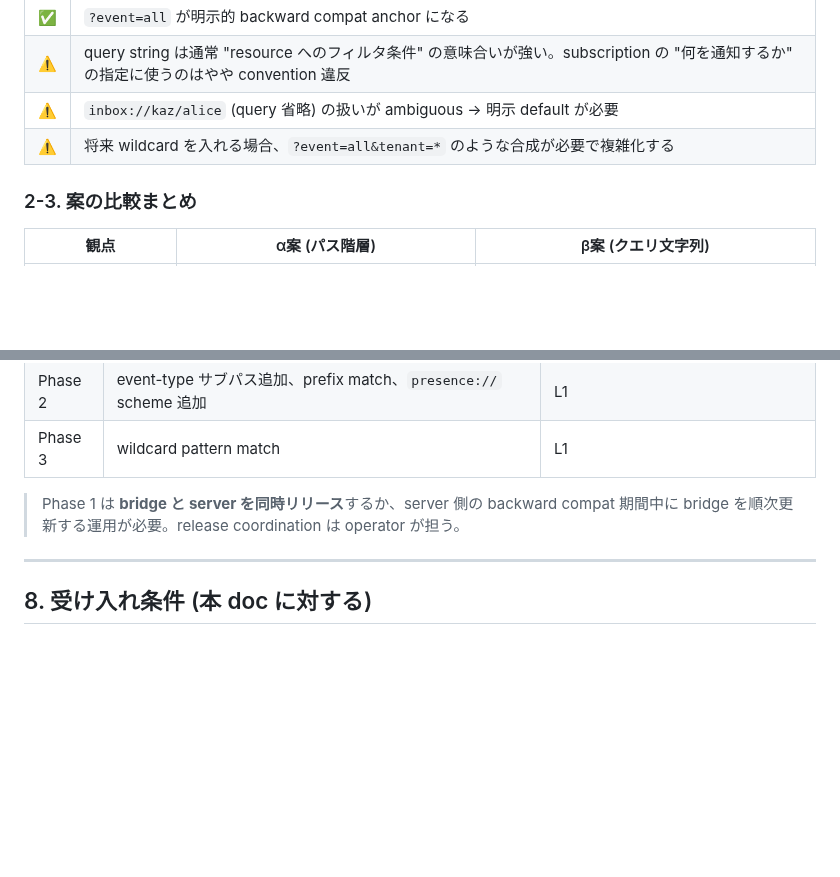
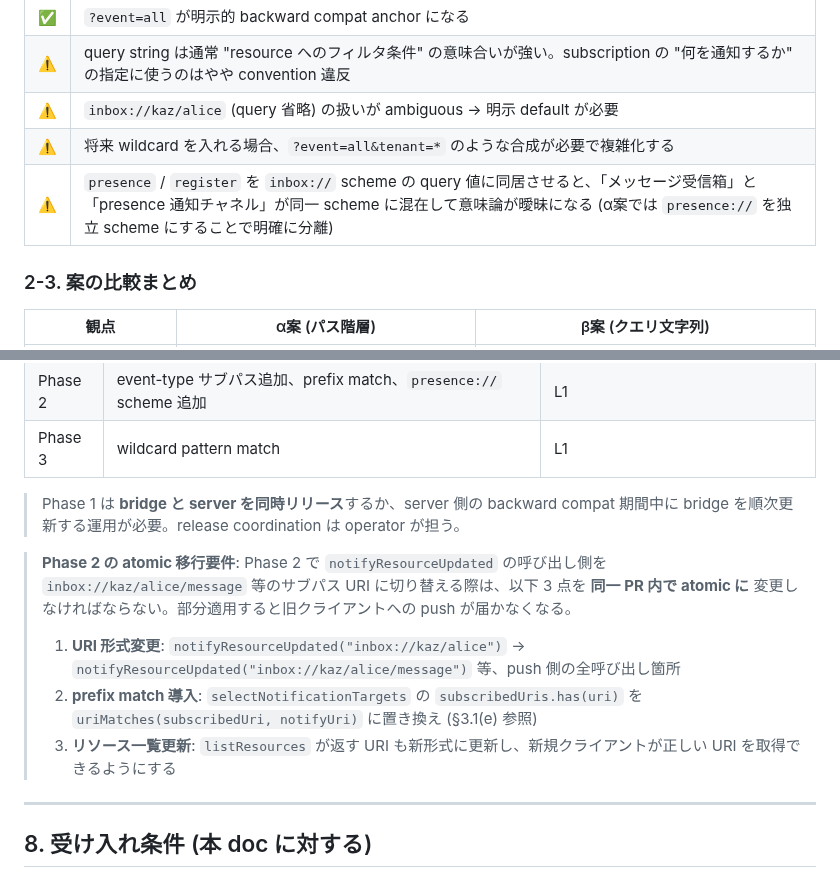
Before and after one commit to kishibashi3/agent-hub, a Markdown page: docs/design-resource-uri.md, 2 parts joined by grey strips. Drawn GitHub-style; blank space fills up the shorter version.

Commit message:
docs(resource-uri): @reviewer Suggestion 2件を apply (PR #140 follow-up)
- Suggestion #1: β案 cons 表に presence/inbox scheme 混在の意味論問題を追記
- Suggestion #2: §7 に Phase 2 atomic 移行 (URI形式変更 + prefix match + listResources更新)
  の要件を注記

Co-Authored-By: Claude Sonnet 4.6 <noreply@anthropic.com>

```diff
--- a/docs/design-resource-uri.md
+++ b/docs/design-resource-uri.md
@@ -109,6 +109,7 @@ event-type : message | team | presence | register | all
 | ⚠️ | query string は通常 "resource へのフィルタ条件" の意味合いが強い。subscription の "何を通知するか" の指定に使うのはやや convention 違反 |
 | ⚠️ | `inbox://kaz/alice` (query 省略) の扱いが ambiguous → 明示 default が必要 |
 | ⚠️ | 将来 wildcard を入れる場合、`?event=all&tenant=*` のような合成が必要で複雑化する |
+| ⚠️ | `presence` / `register` を `inbox://` scheme の query 値に同居させると、「メッセージ受信箱」と「presence 通知チャネル」が同一 scheme に混在して意味論が曖昧になる (α案では `presence://` を独立 scheme にすることで明確に分離) |
 
 ### 2-3. 案の比較まとめ
 
@@ -305,6 +306,11 @@ Phase 3 は server 側で subscription pattern matching が必要。実装 PR
 
 > Phase 1 は **bridge と server を同時リリース**するか、server 側の backward compat 期間中に bridge を順次更新する運用が必要。release coordination は operator が担う。
 
+> **Phase 2 の atomic 移行要件**: Phase 2 で `notifyResourceUpdated` の呼び出し側を `inbox://kaz/alice/message` 等のサブパス URI に切り替える際は、以下 3 点を **同一 PR 内で atomic に** 変更しなければならない。部分適用すると旧クライアントへの push が届かなくなる。
+> 1. **URI 形式変更**: `notifyResourceUpdated("inbox://kaz/alice")` → `notifyResourceUpdated("inbox://kaz/alice/message")` 等、push 側の全呼び出し箇所
+> 2. **prefix match 導入**: `selectNotificationTargets` の `subscribedUris.has(uri)` を `uriMatches(subscribedUri, notifyUri)` に置き換え (§3.1(e) 参照)
+> 3. **リソース一覧更新**: `listResources` が返す URI も新形式に更新し、新規クライアントが正しい URI を取得できるようにする
+
 ---
 
 ## 8. 受け入れ条件 (本 doc に対する)
```
